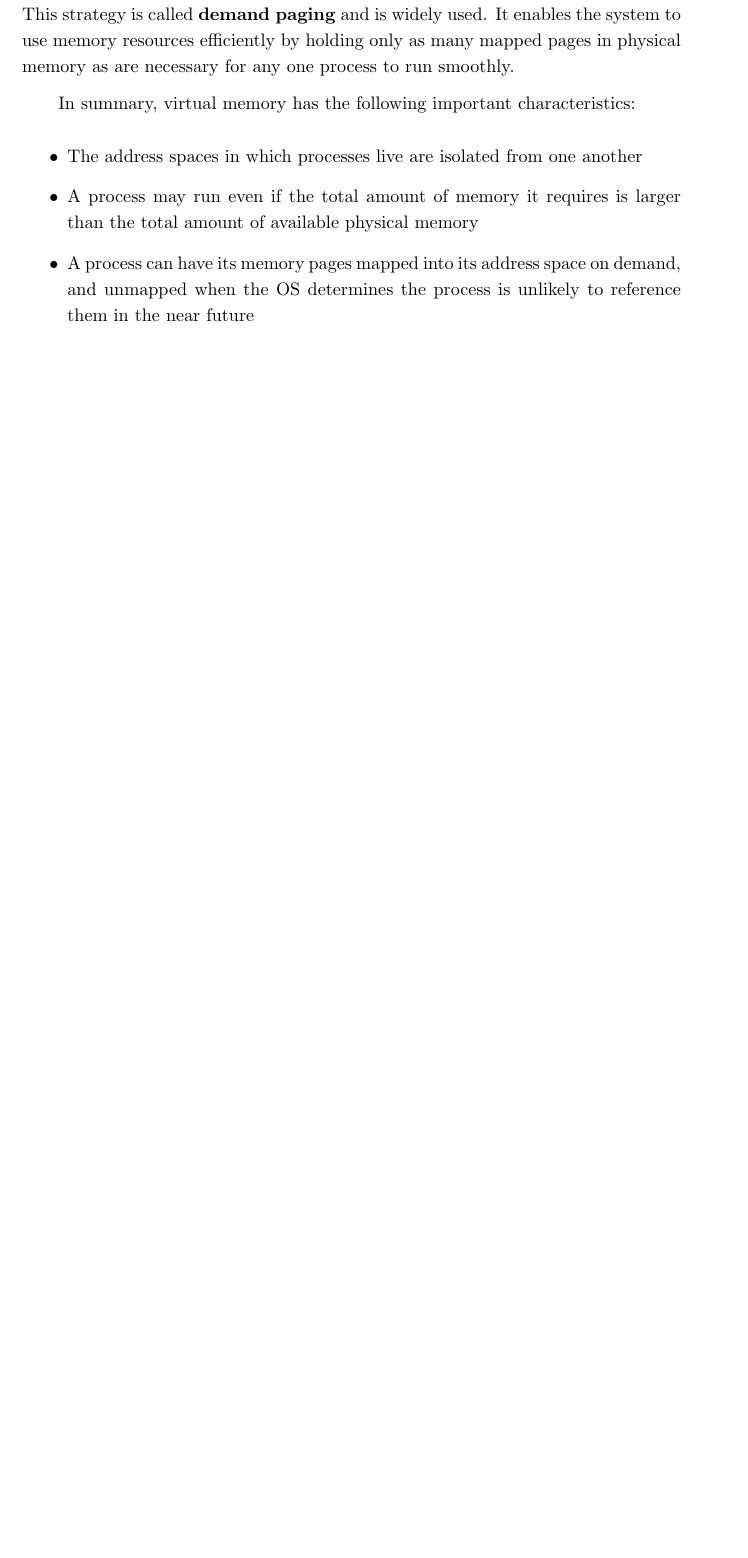
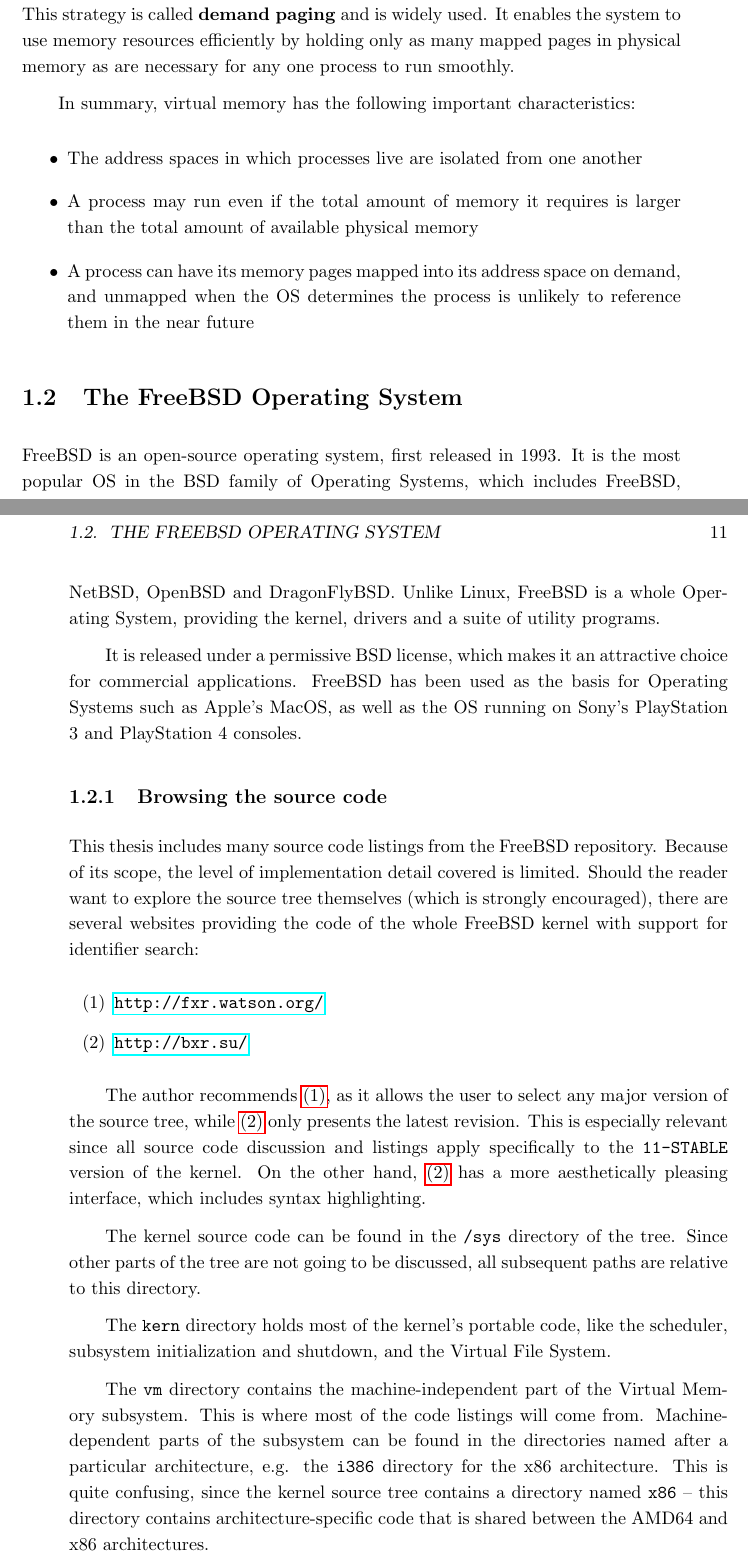
Before and after one commit to j-piecuch/bachelors-thesis, a LaTeX thesis (thesis.tex): part of page 10 of 10 before the commit and two parts of pages 10 and 11 of 11 after it, the two joined at a grey line, cut so that both start at the same text, the shorter picture padded with empty space. Compiled offline with pdfLaTeX.

Commit message:
Introduction - section on FreeBSD

```diff
--- a/thesis.tex
+++ b/thesis.tex
@@ -4,6 +4,7 @@
 \documentclass[shortabstract, english]{iithesis}
 
 \usepackage[utf8]{inputenc}
+\usepackage{enumitem}
 
 %%%%% DANE DO STRONY TYTUŁOWEJ
 % Niezaleznie od jezyka pracy wybranego w opcjach klasy, tytul i streszczenie
@@ -165,6 +166,52 @@ In summary, virtual memory has the following important characteristics:
   reference them in the near future
 \end{itemize}
 
+\section{The FreeBSD Operating System}
+
+FreeBSD is an open-source operating system, first released in 1993. It is the
+most popular OS in the BSD family of Operating Systems, which includes FreeBSD,
+NetBSD, OpenBSD and DragonFlyBSD. Unlike Linux, FreeBSD is a whole Operating
+System, providing the kernel, drivers and a suite of utility programs.
+
+It is released under a permissive BSD license, which makes it an attractive
+choice for commercial applications. FreeBSD has been used as the basis for
+Operating Systems such as Apple's MacOS, as well as the OS running on Sony's
+PlayStation 3 and PlayStation 4 consoles.
+
+\subsection{Browsing the source code}
+
+This thesis includes many source code listings from the FreeBSD repository.
+Because of its scope, the level of implementation detail covered is limited.
+Should the reader want to explore the source tree themselves (which is strongly
+encouraged), there are several websites providing the code of the whole FreeBSD
+kernel with support for identifier search:
+\begin{enumerate}[label=\textnormal{(\arabic*)}]
+\item \url{http://fxr.watson.org/}\label{fxr}
+\item \url{http://bxr.su/}\label{bxr}
+\end{enumerate}
+
+The author recommends \ref{fxr}, as it allows the user to select any major
+version of the source tree, while \ref{bxr} only presents the latest revision.
+This is especially relevant since all source code discussion and listings apply
+specifically to the \texttt{11-STABLE} version of the kernel. On the other hand,
+\ref{bxr} has a more aesthetically pleasing interface, which includes syntax
+highlighting.
+
+The kernel source code can be found in the \texttt{/sys} directory of the tree.
+Since other parts of the tree are not going to be discussed, all subsequent
+paths are relative to this directory.
+
+The \texttt{kern} directory holds most of the kernel's portable code, like the
+scheduler, subsystem initialization and shutdown, and the Virtual File System.
+
+The \texttt{vm} directory contains the machine-independent part of the Virtual
+Memory subsystem. This is where most of the code listings will come from.
+Machine-dependent parts of the subsystem can be found in the directories named
+after a particular architecture, e.g. the \texttt{i386} directory for the x86
+architecture. This is quite confusing, since the kernel source tree contains a
+directory named \texttt{x86} -- this directory contains architecture-specific
+code that is shared between the AMD64 and x86 architectures.
+
 %%%%% BIBLIOGRAFIA
 
 % \begin{thebibliography}{1}
```
